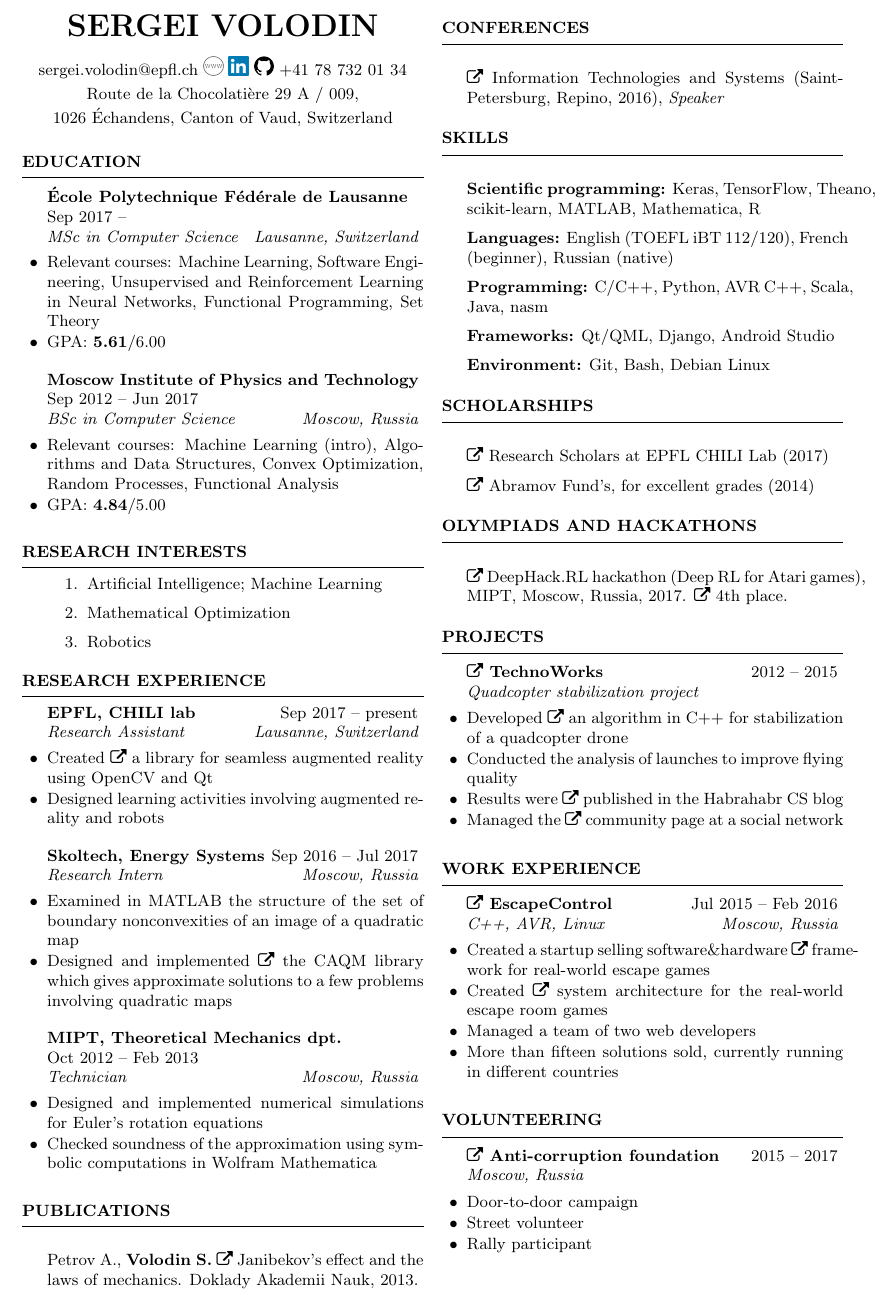
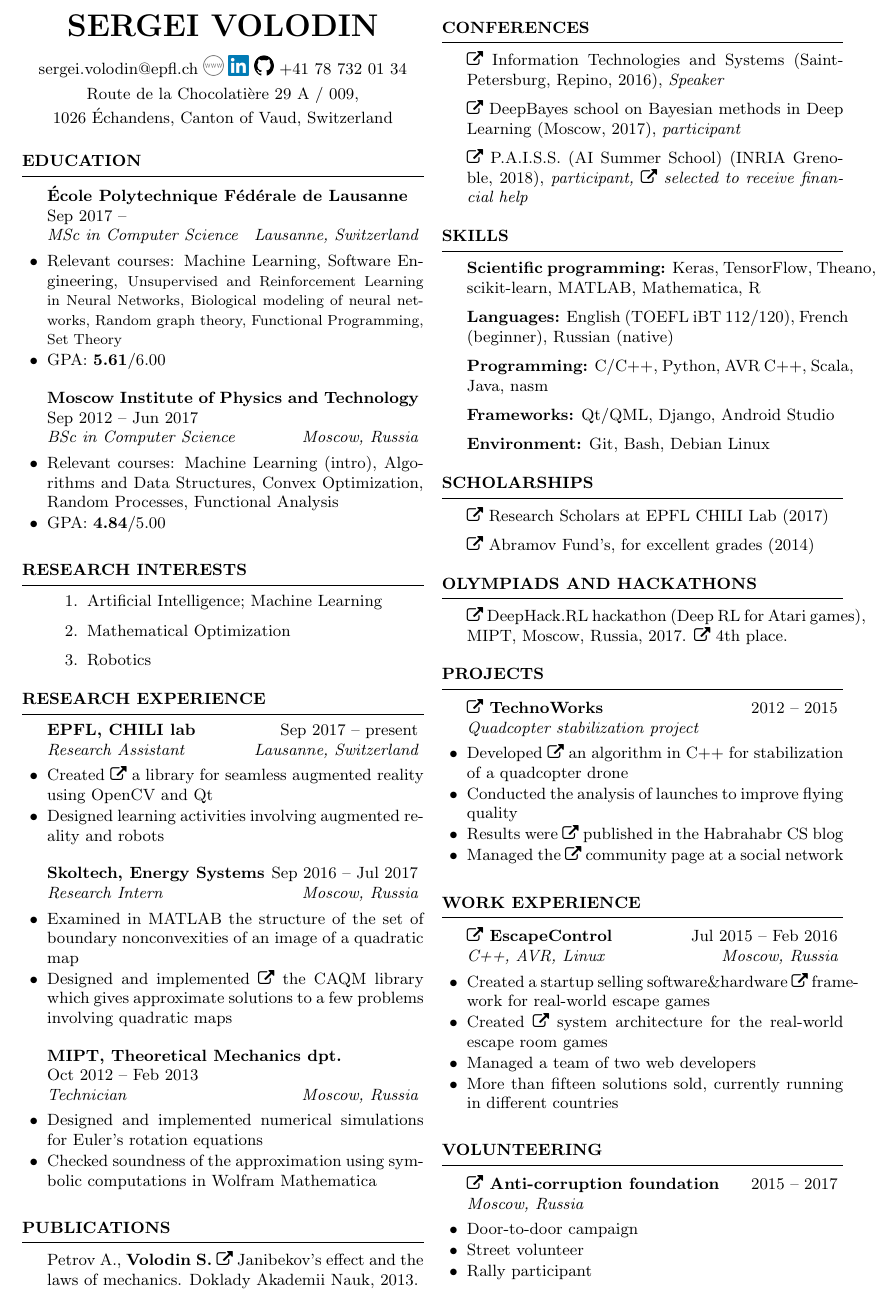
Before and after one commit to sergeivolodin/cv, a LaTeX CV (VolodinSergeiCV.tex): part of the page, cut so that both start at the same text. Compiled offline with pdfLaTeX.

Commit message:
Add PAISS

```diff
--- a/VolodinSergeiCV.tex
+++ b/VolodinSergeiCV.tex
@@ -26,7 +26,8 @@
 \begin{rSection}{Education}
 \begin{rSubsection}{\bf \'Ecole Polytechnique F\'ed\'erale de Lausanne}{\\Sep 2017 --}{MSc in Computer Science}{Lausanne, Switzerland}
 %\item School of Computer and Communication Sciences
-\item Relevant courses: Machine Learning, Software Engineering, Unsupervised and Reinforcement Learning in Neural Networks, Functional Programming, Set Theory
+\item Relevant courses: Machine Learning, Software Engineering,
+{\small Unsupervised and Reinforcement Learning in Neural Networks, Biological modeling of neural networks, Random graph theory, Functional Programming, Set Theory}
 \item GPA: {\bf 5.61}/6.00
 \end{rSubsection}
 
@@ -72,6 +73,7 @@
 \end{rSection}
 
 \begin{rSection}{Publications}
+\vspace{-1em}
 %\item On the feasibility for the system of quadratic equations, Anatoly Dymarsky, Elena Gryazina, Boris Polyak, {\bf Sergei Volodin} {\em (expected)}
 %\item {\bf Volodin S.}, Popova M., Strijov V. Probabilistic prediction of nuclear receptors’ biological activity.\\ Proceedings of ITaS, 2016. \faExternalLink~\href{http://itas2016.iitp.ru/pdf/1570303389.pdf}{PDF}
 \item Petrov A., {\bf Volodin S.} \faExternalLink~\href{https://link.springer.com/article/10.1134/S1028335813080041}{Janibekov's effect and the laws of mechanics}. Doklady Akademii Nauk, 2013.
@@ -80,12 +82,15 @@
 \newpage
 
 \begin{rSection}{Conferences}
+\vspace{-1em}
 \item \faExternalLink~\href{http://iitp.ru/en/conferences/itas}{Information Technologies and Systems} (Saint-Petersburg, Repino, 2016){, \em Speaker}
 %\item \faExternalLink~\href{https://sites.google.com/site/traditionalschool/about}{School} ``Control, Information, Optimization'' (Saint-Petersburg, Repino, 2016){, \em Poster presenter}
-%\item \faExternalLink~\href{http://deepbayes.ru}{DeepBayes} school on Bayesian methods in Deep Learning (Moscow, 2017){, \em Practical sessions participant}
+\item \faExternalLink~\href{http://deepbayes.ru}{DeepBayes} school on Bayesian methods in Deep Learning (Moscow, 2017){, \em participant}
+\item \faExternalLink~\href{https://project.inria.fr/paiss/}{P.A.I.S.S.} (AI Summer School) (INRIA Grenoble, 2018){, \em participant, \faExternalLink~\href{http://www.europe.naverlabs.com/Blog/Students-at-PAISS}{selected} to receive financial help }
 \end{rSection}
 
 \begin{rSection}{Skills}
+	\vspace{-1em}
 	\item {\bf Scientific programming:} Keras, TensorFlow, Theano, scikit-learn, MATLAB, Mathematica, R
 	\item {\bf Languages:} English (TOEFL iBT 112/120), French (beginner), Russian (native)
 	\item {\bf Programming:} C/C++, Python, AVR C++, Scala, Java, nasm
@@ -94,6 +99,7 @@
 \end{rSection}
 
 \begin{rSection}{Scholarships}
+\vspace{-1em}
 \item \faExternalLink~\href{https://ic.epfl.ch/ResearchScholars}{Research Scholars} at EPFL CHILI Lab (2017)
 \item \faExternalLink~\href{http://phystech-foundation.org/}{Abramov Fund's}, for excellent grades (2014)
 \end{rSection}
@@ -104,6 +110,7 @@
 %\end{rSection}
 
 \begin{rSection}{Olympiads and hackathons}
+\vspace{-1em}
 %\item Google HashCode 2017 (participation)
 \item \faExternalLink~\href{http://web.archive.org/web/20170224094223/http://rl.deephack.me/}{DeepHack.RL} hackathon (Deep RL for Atari games), MIPT, Moscow, Russia, 2017. \faExternalLink~\href{https://github.com/sergeivolodin/deephack.rl}{4th place}.
 %\item \faExternalLink~\href{http://olympiads.vologda-uni.ru/interuni/}{Sixteenth interuniversity programming olympiad}, Vologda, 2013
```
Also changed, not shown: VolodinSergeiCV.pdf.
